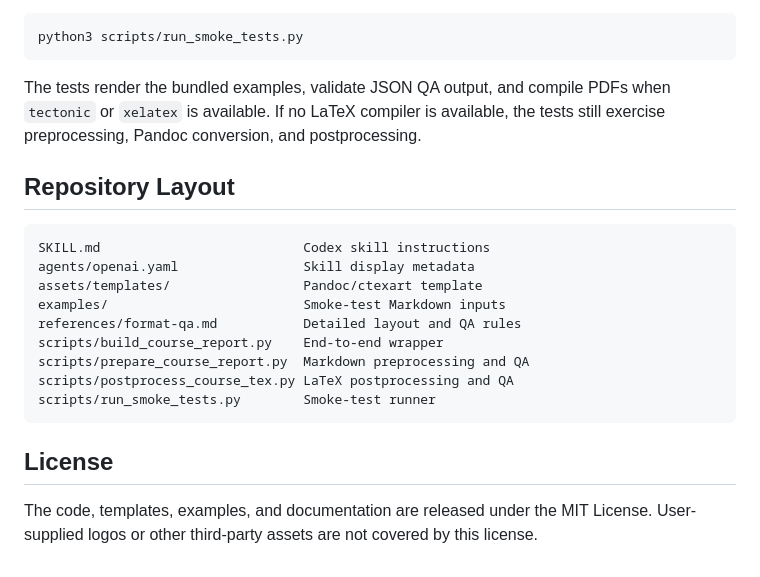
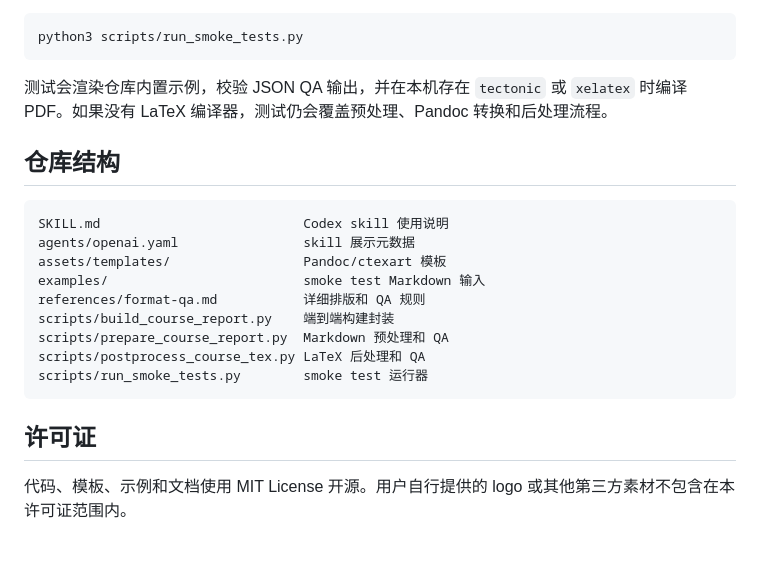
Before and after one commit to Eason412/md-course-report-to-pdf, a Markdown page: README.md, the part around one of its changes. Rendered like a GitHub page.

Commit message:
Translate README to Chinese

````diff
--- a/README.md
+++ b/README.md
@@ -73,22 +73,22 @@ Run the smoke tests before publishing changes:
 python3 scripts/run_smoke_tests.py
 ```
 
-The tests render the bundled examples, validate JSON QA output, and compile PDFs when `tectonic` or `xelatex` is available. If no LaTeX compiler is available, the tests still exercise preprocessing, Pandoc conversion, and postprocessing.
+测试会渲染仓库内置示例，校验 JSON QA 输出，并在本机存在 `tectonic` 或 `xelatex` 时编译 PDF。如果没有 LaTeX 编译器，测试仍会覆盖预处理、Pandoc 转换和后处理流程。
 
-## Repository Layout
+## 仓库结构
 
 ```text
-SKILL.md                          Codex skill instructions
-agents/openai.yaml                Skill display metadata
-assets/templates/                 Pandoc/ctexart template
-examples/                         Smoke-test Markdown inputs
-references/format-qa.md           Detailed layout and QA rules
-scripts/build_course_report.py    End-to-end wrapper
-scripts/prepare_course_report.py  Markdown preprocessing and QA
-scripts/postprocess_course_tex.py LaTeX postprocessing and QA
-scripts/run_smoke_tests.py        Smoke-test runner
+SKILL.md                          Codex skill 使用说明
+agents/openai.yaml                skill 展示元数据
+assets/templates/                 Pandoc/ctexart 模板
+examples/                         smoke test Markdown 输入
+references/format-qa.md           详细排版和 QA 规则
+scripts/build_course_report.py    端到端构建封装
+scripts/prepare_course_report.py  Markdown 预处理和 QA
+scripts/postprocess_course_tex.py LaTeX 后处理和 QA
+scripts/run_smoke_tests.py        smoke test 运行器
 ```
 
-## License
+## 许可证
 
-The code, templates, examples, and documentation are released under the MIT License. User-supplied logos or other third-party assets are not covered by this license.
+代码、模板、示例和文档使用 MIT License 开源。用户自行提供的 logo 或其他第三方素材不包含在本许可证范围内。
````
Also changed, not shown: other parts of README.md (+30 -30 lines).
